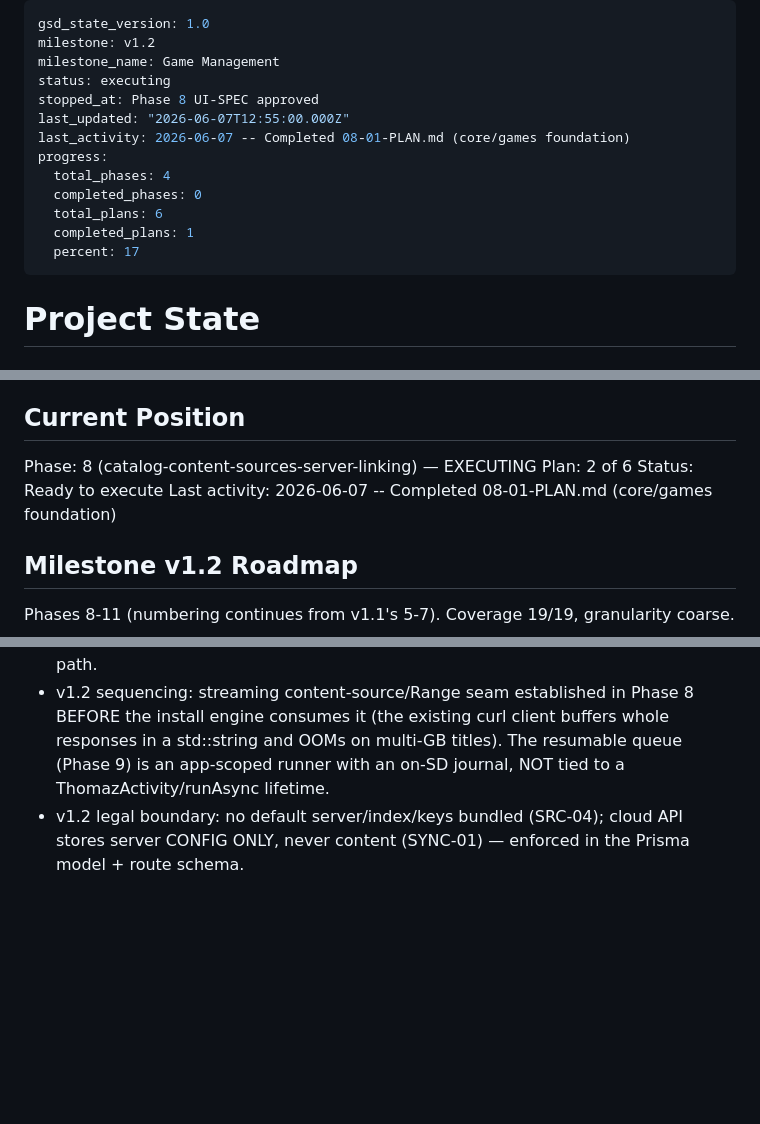
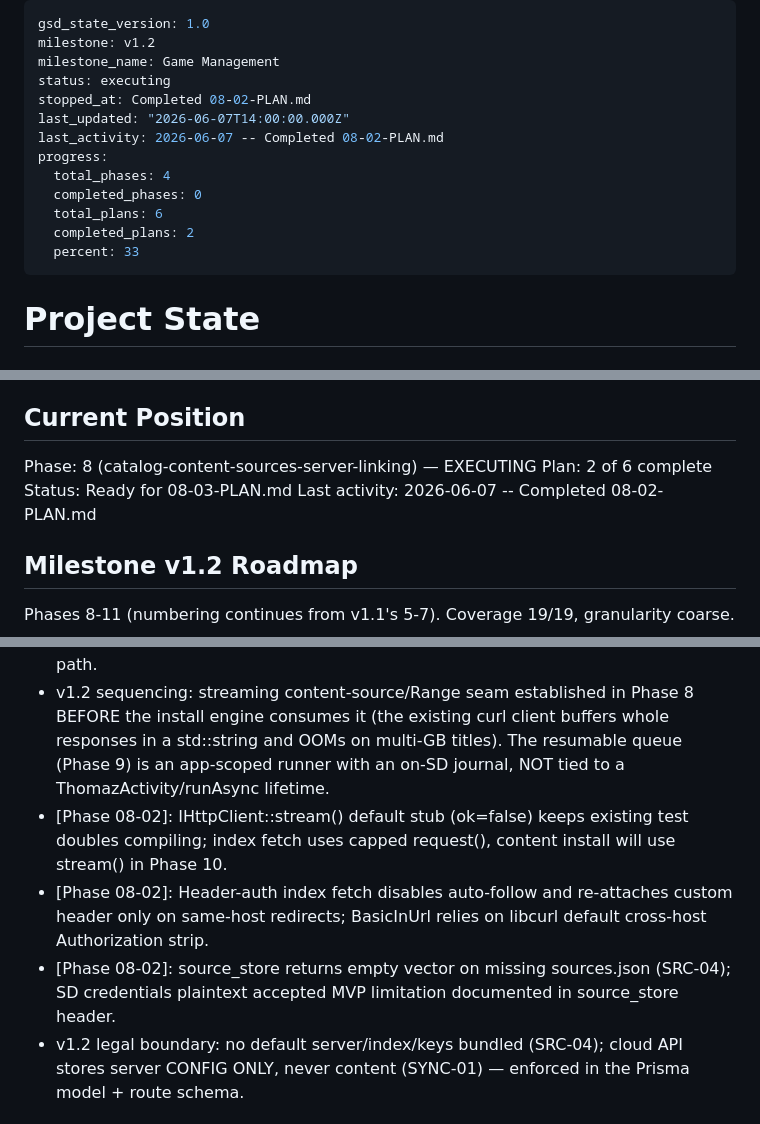
Before and after one commit to luizfbalves/thomaz, a Markdown page: .planning/STATE.md, 3 parts joined by grey strips. GitHub-like rendering; blank space fills up the shorter version.

Commit message:
docs(08-02): complete platform data layer plan

```diff
--- a/.planning/STATE.md
+++ b/.planning/STATE.md
@@ -3,15 +3,15 @@ gsd_state_version: 1.0
 milestone: v1.2
 milestone_name: Game Management
 status: executing
-stopped_at: Phase 8 UI-SPEC approved
-last_updated: "2026-06-07T12:55:00.000Z"
-last_activity: 2026-06-07 -- Completed 08-01-PLAN.md (core/games foundation)
+stopped_at: Completed 08-02-PLAN.md
+last_updated: "2026-06-07T14:00:00.000Z"
+last_activity: 2026-06-07 -- Completed 08-02-PLAN.md
 progress:
   total_phases: 4
   completed_phases: 0
   total_plans: 6
-  completed_plans: 1
-  percent: 17
+  completed_plans: 2
+  percent: 33
 ---
 
 # Project State
@@ -26,9 +26,9 @@ See: .planning/PROJECT.md (updated 2026-06-06)
 ## Current Position
 
 Phase: 8 (catalog-content-sources-server-linking) — EXECUTING
-Plan: 2 of 6
-Status: Ready to execute
-Last activity: 2026-06-07 -- Completed 08-01-PLAN.md (core/games foundation)
+Plan: 2 of 6 complete
+Status: Ready for 08-03-PLAN.md
+Last activity: 2026-06-07 -- Completed 08-02-PLAN.md
 
 ## Milestone v1.2 Roadmap
 
@@ -90,6 +90,9 @@ Recent decisions affecting current work:
 - v1.2 Phase 10 (NSP & NSZ install engine) is the ONE genuinely HIGH-risk, hardware-gated phase. Per research, rollback + startup reconciliation + serialized DB mutation + free-space pre-flight + gated ticket import MUST ship in this phase — NOT split into a later hardening phase.
 - v1.2 NSZ (INST-05) merged into Phase 10 (was a standalone Phase 11). The launch-only-corruption risk remains: NSZ keeps a dedicated spike and a distinct on-hardware validation sub-gate WITHIN Phase 10 — NCZ re-encryption corruption only surfaces at game launch, so its validation must NOT collapse into the NSP happy path.
 - v1.2 sequencing: streaming content-source/Range seam established in Phase 8 BEFORE the install engine consumes it (the existing curl client buffers whole responses in a std::string and OOMs on multi-GB titles). The resumable queue (Phase 9) is an app-scoped runner with an on-SD journal, NOT tied to a ThomazActivity/runAsync lifetime.
+- [Phase 08-02]: IHttpClient::stream() default stub (ok=false) keeps existing test doubles compiling; index fetch uses capped request(), content install will use stream() in Phase 10.
+- [Phase 08-02]: Header-auth index fetch disables auto-follow and re-attaches custom header only on same-host redirects; BasicInUrl relies on libcurl default cross-host Authorization strip.
+- [Phase 08-02]: source_store returns empty vector on missing sources.json (SRC-04); SD credentials plaintext accepted MVP limitation documented in source_store header.
 - v1.2 legal boundary: no default server/index/keys bundled (SRC-04); cloud API stores server CONFIG ONLY, never content (SYNC-01) — enforced in the Prisma model + route schema.
 
 #### Prior milestone decisions (v1.1, retained for context)
```
Also changed, not shown: .planning/ROADMAP.md (+1 -1 lines), 1 other file.
